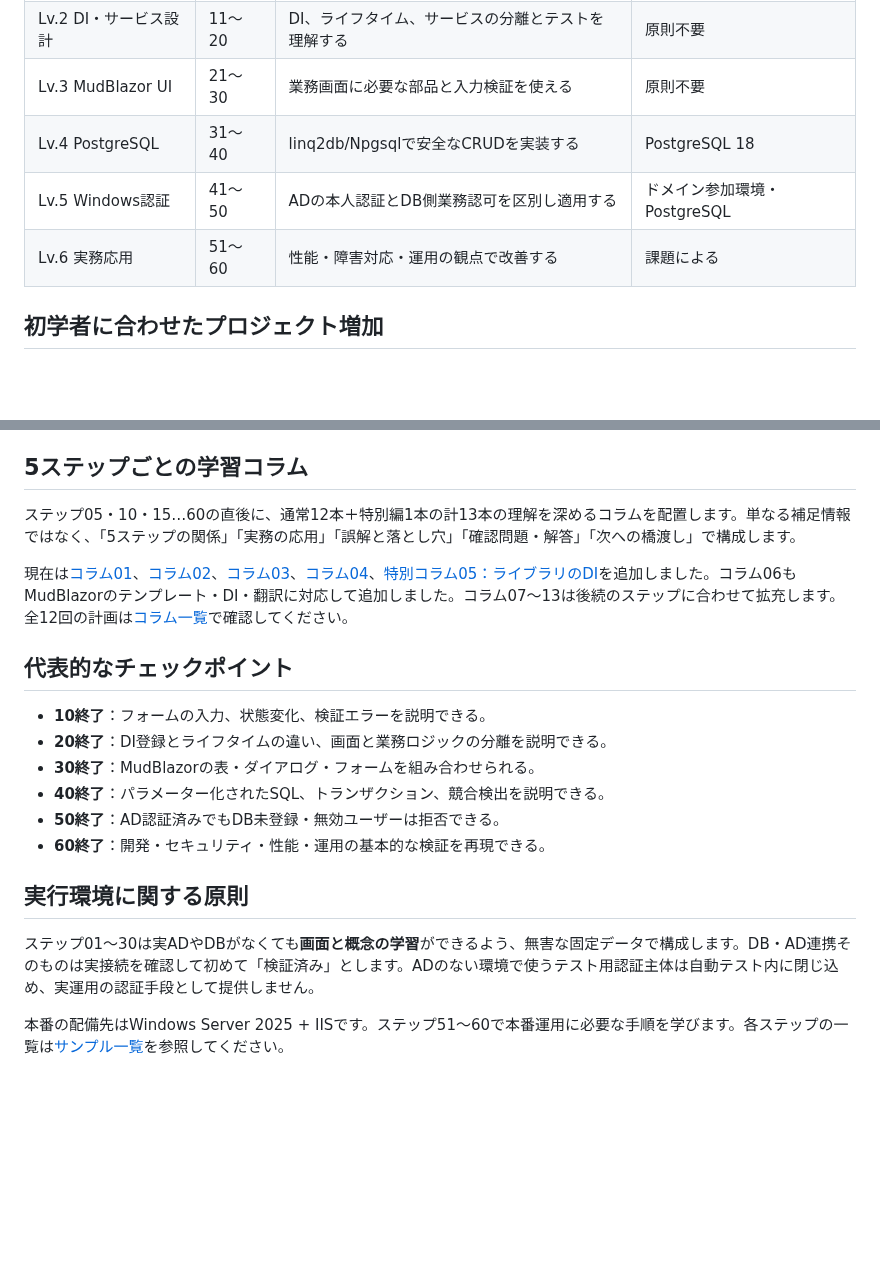
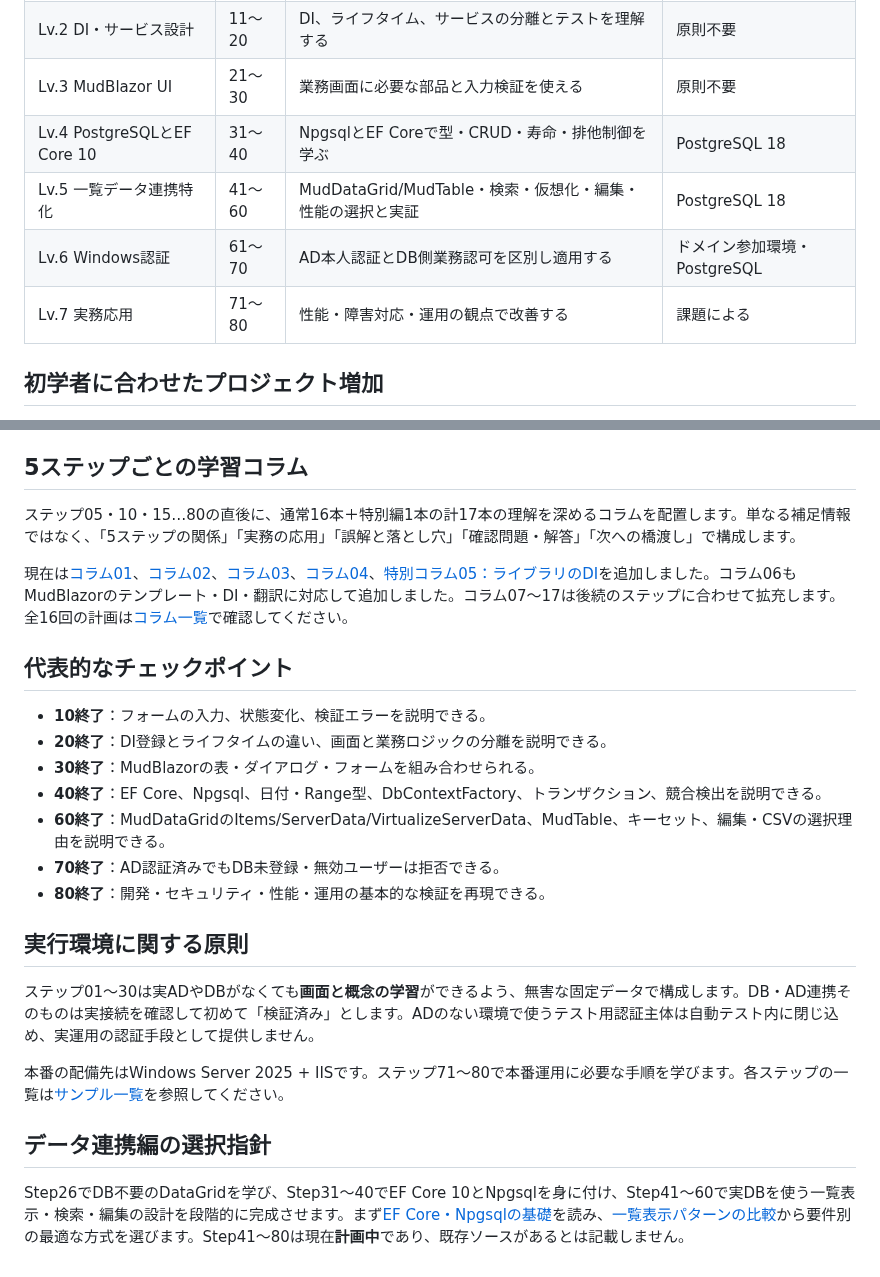
Before and after one commit to ShutenOishi/pg_blazor_samples, a Markdown page: docs/learning-path.md, 2 parts joined by grey strips. Drawn GitHub-style; blank space fills up the shorter version.

Commit message:
docs: align docs/learning-path.md with EF Core 10 and 80-step curriculum

```diff
--- a/docs/learning-path.md
+++ b/docs/learning-path.md
@@ -11,9 +11,10 @@ C#の基礎（変数、クラス、非同期の概念）が分かると進めや
 | Lv.1 画面とRazor | 01～10 | コンポーネント・イベント・入力フォームが作れる | 原則不要 |
 | Lv.2 DI・サービス設計 | 11～20 | DI、ライフタイム、サービスの分離とテストを理解する | 原則不要 |
 | Lv.3 MudBlazor UI | 21～30 | 業務画面に必要な部品と入力検証を使える | 原則不要 |
-| Lv.4 PostgreSQL | 31～40 | linq2db/Npgsqlで安全なCRUDを実装する | PostgreSQL 18 |
-| Lv.5 Windows認証 | 41～50 | ADの本人認証とDB側業務認可を区別し適用する | ドメイン参加環境・PostgreSQL |
-| Lv.6 実務応用 | 51～60 | 性能・障害対応・運用の観点で改善する | 課題による |
+| Lv.4 PostgreSQLとEF Core 10 | 31～40 | NpgsqlとEF Coreで型・CRUD・寿命・排他制御を学ぶ | PostgreSQL 18 |
+| Lv.5 一覧データ連携特化 | 41～60 | MudDataGrid/MudTable・検索・仮想化・編集・性能の選択と実証 | PostgreSQL 18 |
+| Lv.6 Windows認証 | 61～70 | AD本人認証とDB側業務認可を区別し適用する | ドメイン参加環境・PostgreSQL |
+| Lv.7 実務応用 | 71～80 | 性能・障害対応・運用の観点で改善する | 課題による |
 
 ## 初学者に合わせたプロジェクト増加
 
@@ -30,21 +31,26 @@ C#の基礎（変数、クラス、非同期の概念）が分かると進めや
 
 ## 5ステップごとの学習コラム
 
-ステップ05・10・15…60の直後に、通常12本＋特別編1本の計13本の理解を深めるコラムを配置します。単なる補足情報ではなく、「5ステップの関係」「実務の応用」「誤解と落とし穴」「確認問題・解答」「次への橋渡し」で構成します。
+ステップ05・10・15…80の直後に、通常16本＋特別編1本の計17本の理解を深めるコラムを配置します。単なる補足情報ではなく、「5ステップの関係」「実務の応用」「誤解と落とし穴」「確認問題・解答」「次への橋渡し」で構成します。
 
-現在は[コラム01](columns/column01-05.md)、[コラム02](columns/column06-10.md)、[コラム03](columns/column11-15.md)、[コラム04](columns/column16-20.md)、[特別コラム05：ライブラリのDI](columns/column-library-di.md)を追加しました。コラム06もMudBlazorのテンプレート・DI・翻訳に対応して追加しました。コラム07〜13は後続のステップに合わせて拡充します。全12回の計画は[コラム一覧](columns/README.md)で確認してください。
+現在は[コラム01](columns/column01-05.md)、[コラム02](columns/column06-10.md)、[コラム03](columns/column11-15.md)、[コラム04](columns/column16-20.md)、[特別コラム05：ライブラリのDI](columns/column-library-di.md)を追加しました。コラム06もMudBlazorのテンプレート・DI・翻訳に対応して追加しました。コラム07〜17は後続のステップに合わせて拡充します。全16回の計画は[コラム一覧](columns/README.md)で確認してください。
 
 ## 代表的なチェックポイント
 
 - **10終了**：フォームの入力、状態変化、検証エラーを説明できる。
 - **20終了**：DI登録とライフタイムの違い、画面と業務ロジックの分離を説明できる。
 - **30終了**：MudBlazorの表・ダイアログ・フォームを組み合わせられる。
-- **40終了**：パラメーター化されたSQL、トランザクション、競合検出を説明できる。
-- **50終了**：AD認証済みでもDB未登録・無効ユーザーは拒否できる。
-- **60終了**：開発・セキュリティ・性能・運用の基本的な検証を再現できる。
+- **40終了**：EF Core、Npgsql、日付・Range型、DbContextFactory、トランザクション、競合検出を説明できる。
+- **60終了**：MudDataGridのItems/ServerData/VirtualizeServerData、MudTable、キーセット、編集・CSVの選択理由を説明できる。
+- **70終了**：AD認証済みでもDB未登録・無効ユーザーは拒否できる。
+- **80終了**：開発・セキュリティ・性能・運用の基本的な検証を再現できる。
 
 ## 実行環境に関する原則
 
 ステップ01〜30は実ADやDBがなくても**画面と概念の学習**ができるよう、無害な固定データで構成します。DB・AD連携そのものは実接続を確認して初めて「検証済み」とします。ADのない環境で使うテスト用認証主体は自動テスト内に閉じ込め、実運用の認証手段として提供しません。
 
-本番の配備先はWindows Server 2025 + IISです。ステップ51〜60で本番運用に必要な手順を学びます。各ステップの一覧は[サンプル一覧](sample-catalog.md)を参照してください。
+本番の配備先はWindows Server 2025 + IISです。ステップ71〜80で本番運用に必要な手順を学びます。各ステップの一覧は[サンプル一覧](sample-catalog.md)を参照してください。
+
+## データ連携編の選択指針
+
+Step26でDB不要のDataGridを学び、Step31〜40でEF Core 10とNpgsqlを身に付け、Step41〜60で実DBを使う一覧表示・検索・編集の設計を段階的に完成させます。まず[EF Core・Npgsqlの基礎](efcore10-data-access.md)を読み、[一覧表示パターンの比較](data-grid-patterns.md)から要件別の最適な方式を選びます。Step41〜80は現在**計画中**であり、既存ソースがあるとは記載しません。
```
